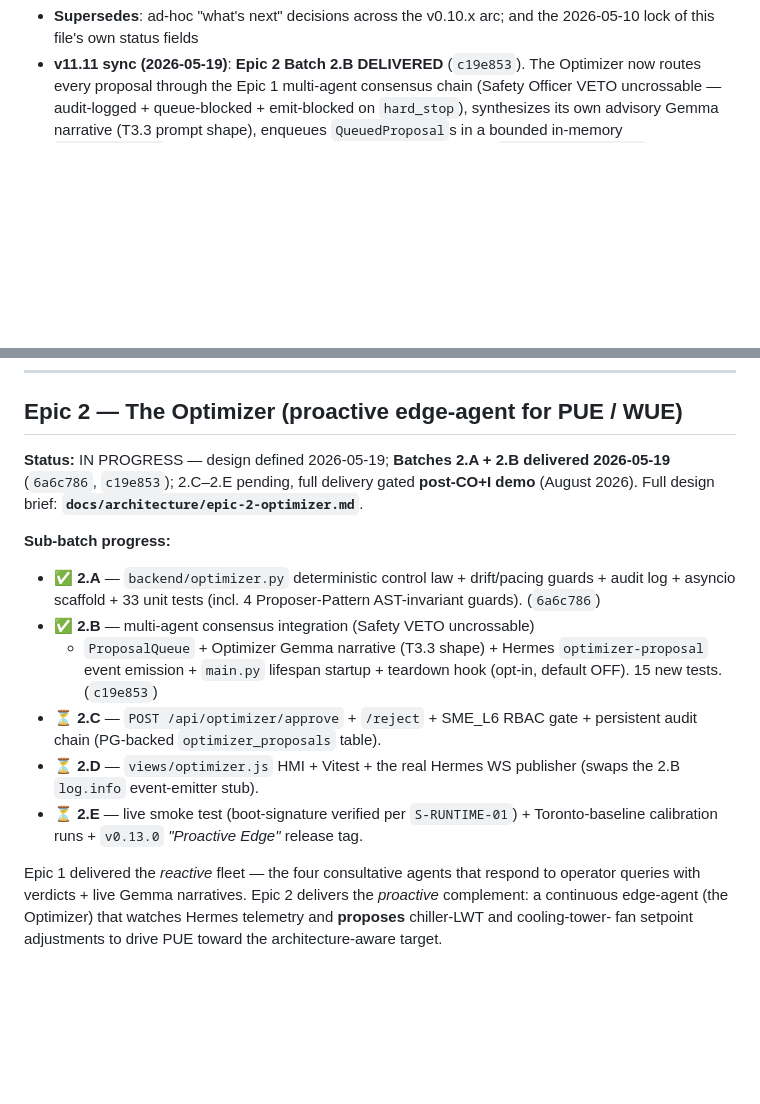
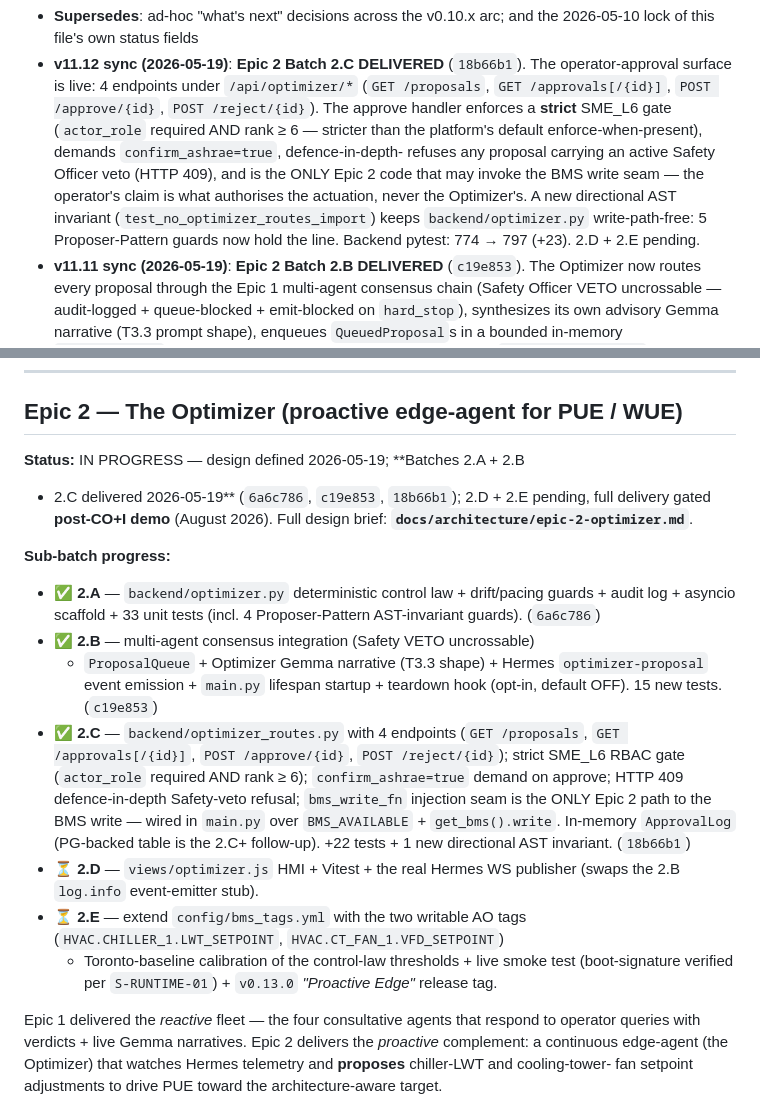
Before and after one commit to angelcoabwy-a3/DC-EPMS_PRO, a Markdown page: docs/ROADMAP-V11.md, 2 parts joined by grey strips. Rendered like a GitHub page; blank space fills up the shorter version.

```diff
--- a/docs/ROADMAP-V11.md
+++ b/docs/ROADMAP-V11.md
@@ -6,5 +6,17 @@
 - **Supersedes**: ad-hoc "what's next" decisions across the v0.10.x arc; and the
   2026-05-10 lock of this file's own status fields
+- **v11.12 sync (2026-05-19)**: **Epic 2 Batch 2.C DELIVERED** (`18b66b1`). The
+  operator-approval surface is live: 4 endpoints under `/api/optimizer/*`
+  (`GET /proposals`, `GET /approvals[/{id}]`, `POST /approve/{id}`,
+  `POST /reject/{id}`). The approve handler enforces a **strict** SME_L6 gate
+  (`actor_role` required AND rank ≥ 6 — stricter than the platform's default
+  enforce-when-present), demands `confirm_ashrae=true`, defence-in-depth-
+  refuses any proposal carrying an active Safety Officer veto (HTTP 409), and
+  is the ONLY Epic 2 code that may invoke the BMS write seam — the operator's
+  claim is what authorises the actuation, never the Optimizer's. A new
+  directional AST invariant (`test_no_optimizer_routes_import`) keeps
+  `backend/optimizer.py` write-path-free: 5 Proposer-Pattern guards now hold
+  the line. Backend pytest: 774 → 797 (+23). 2.D + 2.E pending.
 - **v11.11 sync (2026-05-19)**: **Epic 2 Batch 2.B DELIVERED** (`c19e853`). The
   Optimizer now routes every proposal through the Epic 1 multi-agent consensus
   chain (Safety Officer VETO uncrossable — audit-logged + queue-blocked +
@@ -438,9 +450,9 @@ LOTO audit, or PUE report.
 ## Epic 2 — The Optimizer (proactive edge-agent for PUE / WUE)
 
 **Status:** IN PROGRESS — design defined 2026-05-19; **Batches 2.A + 2.B
-delivered 2026-05-19** (`6a6c786`, `c19e853`); 2.C–2.E pending, full
-delivery gated **post-CO+I demo** (August 2026). Full design brief:
-**`docs/architecture/epic-2-optimizer.md`**.
++ 2.C delivered 2026-05-19** (`6a6c786`, `c19e853`, `18b66b1`); 2.D + 2.E
+pending, full delivery gated **post-CO+I demo** (August 2026). Full
+design brief: **`docs/architecture/epic-2-optimizer.md`**.
 
 **Sub-batch progress:**
 
@@ -451,12 +463,21 @@ delivery gated **post-CO+I demo** (August 2026). Full design brief:
   + `ProposalQueue` + Optimizer Gemma narrative (T3.3 shape) + Hermes
   `optimizer-proposal` event emission + `main.py` lifespan startup +
   teardown hook (opt-in, default OFF). 15 new tests. (`c19e853`)
-- ⏳ **2.C** — `POST /api/optimizer/approve` + `/reject` + SME_L6 RBAC
-  gate + persistent audit chain (PG-backed `optimizer_proposals` table).
+- ✅ **2.C** — `backend/optimizer_routes.py` with 4 endpoints (`GET
+  /proposals`, `GET /approvals[/{id}]`, `POST /approve/{id}`,
+  `POST /reject/{id}`); strict SME_L6 RBAC gate (`actor_role` required
+  AND rank ≥ 6); `confirm_ashrae=true` demand on approve; HTTP 409
+  defence-in-depth Safety-veto refusal; `bms_write_fn` injection seam
+  is the ONLY Epic 2 path to the BMS write — wired in `main.py` over
+  `BMS_AVAILABLE` + `get_bms().write`. In-memory `ApprovalLog`
+  (PG-backed table is the 2.C+ follow-up). +22 tests + 1 new
+  directional AST invariant. (`18b66b1`)
 - ⏳ **2.D** — `views/optimizer.js` HMI + Vitest + the real Hermes WS
   publisher (swaps the 2.B `log.info` event-emitter stub).
-- ⏳ **2.E** — live smoke test (boot-signature verified per
-  `S-RUNTIME-01`) + Toronto-baseline calibration runs + `v0.13.0`
+- ⏳ **2.E** — extend `config/bms_tags.yml` with the two writable AO
+  tags (`HVAC.CHILLER_1.LWT_SETPOINT`, `HVAC.CT_FAN_1.VFD_SETPOINT`)
+  + Toronto-baseline calibration of the control-law thresholds + live
+  smoke test (boot-signature verified per `S-RUNTIME-01`) + `v0.13.0`
   *"Proactive Edge"* release tag.
 
 Epic 1 delivered the *reactive* fleet — the four consultative agents that
```
Also changed, not shown: other parts of docs/ROADMAP-V11.md (+2 -2 lines), CLAUDE.md (+19 -12 lines), docs/architecture/epic-2-optimizer.md (+10 -2 lines).
